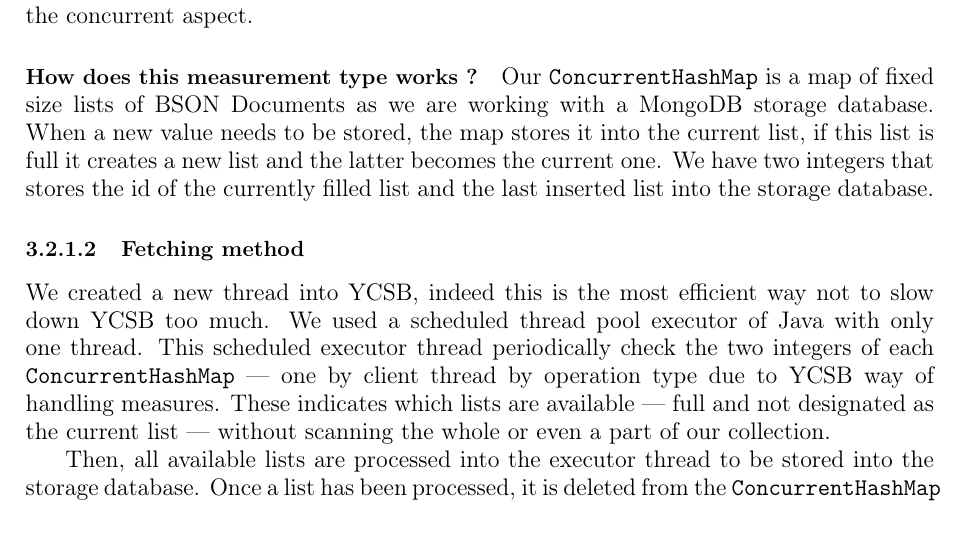
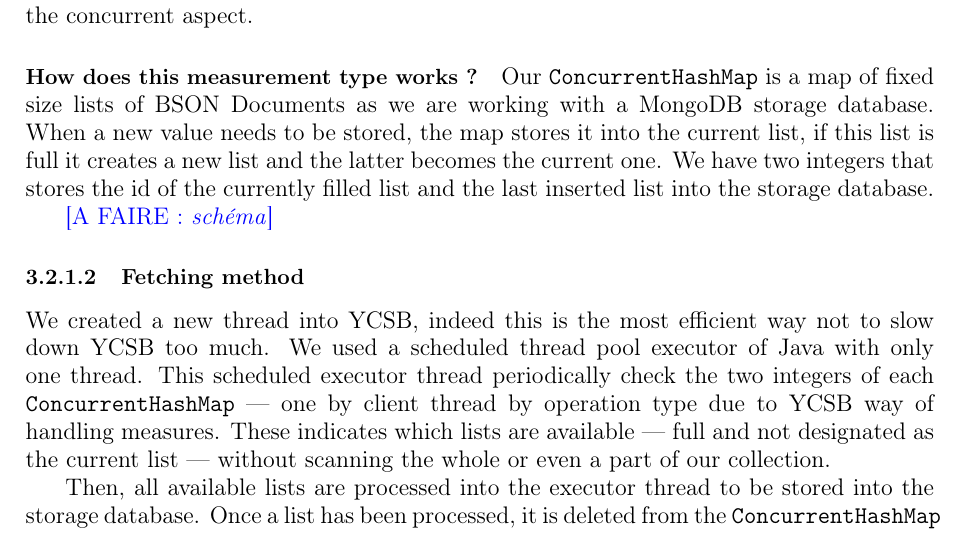
Before and after one commit to ArchangelX360/dataset-visualizer, a LaTeX thesis (doc/report.tex): part of page 13 of 25, cut so that both start at the same text. Compiled offline with pdfLaTeX.

Commit message:
TODO: schéma

```diff
--- a/doc/report.tex
+++ b/doc/report.tex
@@ -362,6 +362,8 @@ Here, we will explain how the fetching process works and how does it store measu
 
 \paragraph{How does this measurement type works ?}  Our \texttt{ConcurrentHashMap} is a map of fixed size lists of BSON Documents as we are working with a MongoDB storage database. When a new value needs to be stored, the map stores it into the current list, if this list is full it creates a new list and the latter becomes the current one. We have two integers that stores the id of the currently filled list and the last inserted list into the storage database.
 
+\todo{schéma}
+
 \subsubsection{Fetching method}
 
 We created a new thread into YCSB, indeed this is the most efficient way not to slow down YCSB too much. We used a scheduled thread pool executor of Java with only one thread. This scheduled executor thread periodically check the two integers of each \texttt{ConcurrentHashMap} --- one by client thread by operation type due to YCSB way of handling measures. These indicates which lists are available --- full and not designated as the current list --- without scanning the whole or even a part of our collection.
```
